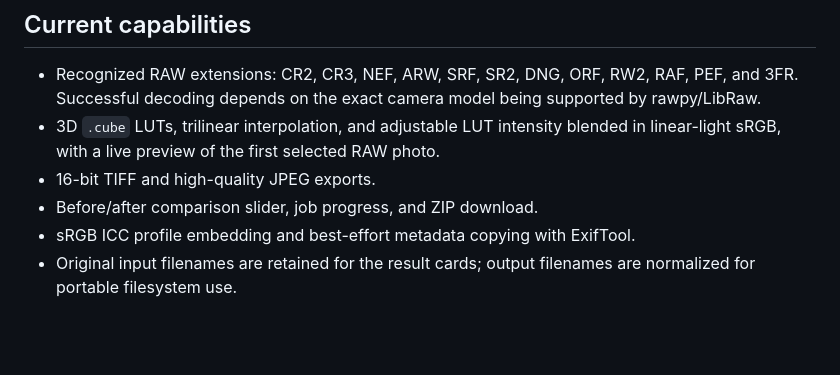
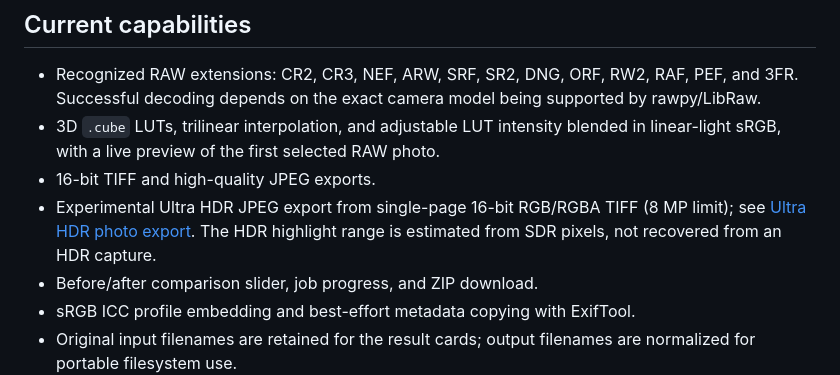
Before and after one commit to bajomes/PhotoLUT, a Markdown page: README.md, the part around the change. Drawn GitHub-style; blank space fills up the shorter version.

Commit message:
docs: document experimental Ultra HDR export

```diff
--- a/README.md
+++ b/README.md
@@ -26,6 +26,7 @@ docker compose down
 - Recognized RAW extensions: CR2, CR3, NEF, ARW, SRF, SR2, DNG, ORF, RW2, RAF, PEF, and 3FR. Successful decoding depends on the exact camera model being supported by rawpy/LibRaw.
 - 3D `.cube` LUTs, trilinear interpolation, and adjustable LUT intensity blended in linear-light sRGB, with a live preview of the first selected RAW photo.
 - 16-bit TIFF and high-quality JPEG exports.
+- Experimental Ultra HDR JPEG export from single-page 16-bit RGB/RGBA TIFF (8 MP limit); see [Ultra HDR photo export](docs/ultrahdr-photo-export.md). The HDR highlight range is estimated from SDR pixels, not recovered from an HDR capture.
 - Before/after comparison slider, job progress, and ZIP download.
 - sRGB ICC profile embedding and best-effort metadata copying with ExifTool.
 - Original input filenames are retained for the result cards; output filenames are normalized for portable filesystem use.
```
